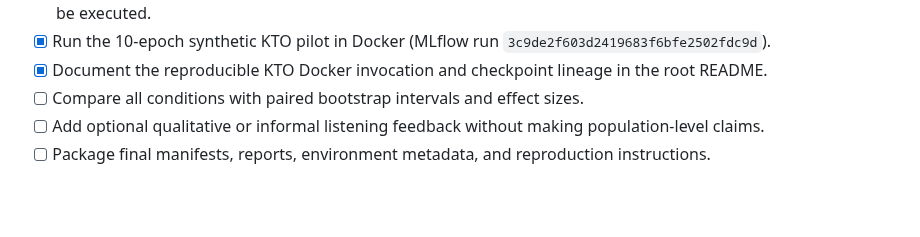
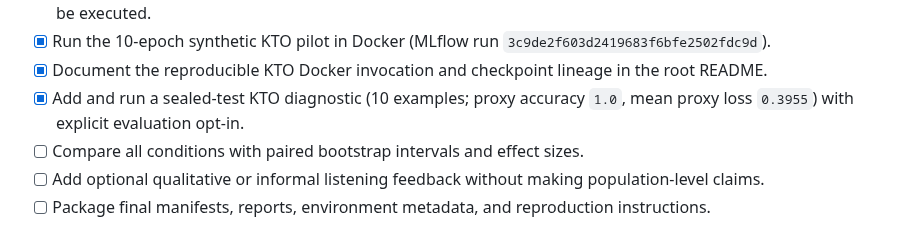
Before and after one commit to moseskim1027/singalign, a Markdown page: docs/research-plan.md, the part around the change. Rendered like a GitHub page; blank space fills up the shorter version.

```diff
--- a/docs/research-plan.md
+++ b/docs/research-plan.md
@@ -163,6 +163,8 @@ reproducible report where applicable.
   `3c9de2f603d2419683f6bfe2502fdc9d`).
 - [x] Document the reproducible KTO Docker invocation and checkpoint lineage
   in the root README.
+- [x] Add and run a sealed-test KTO diagnostic (10 examples; proxy accuracy
+  `1.0`, mean proxy loss `0.3955`) with explicit evaluation opt-in.
 - [ ] Compare all conditions with paired bootstrap intervals and effect sizes.
 - [ ] Add optional qualitative or informal listening feedback without making
   population-level claims.
```
Also changed, not shown: README.md (+3 -0 lines).
